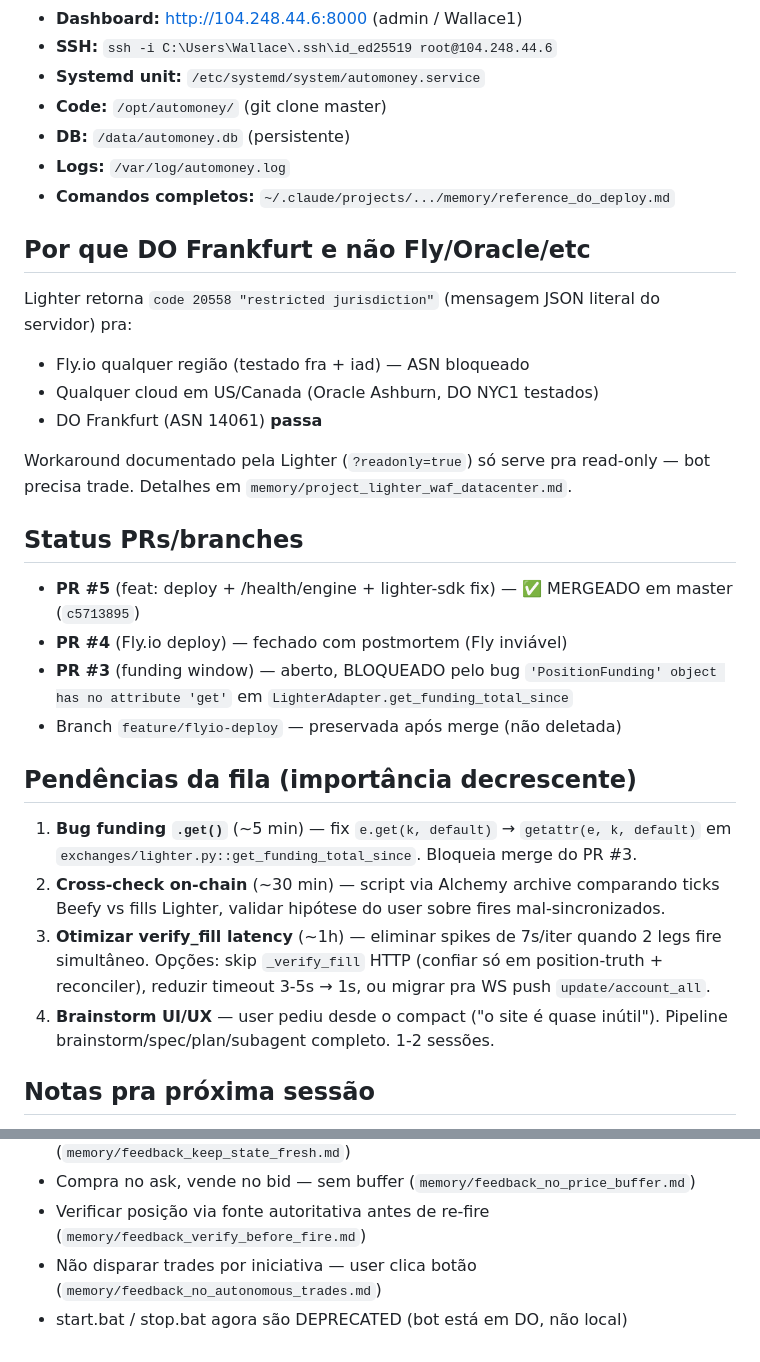
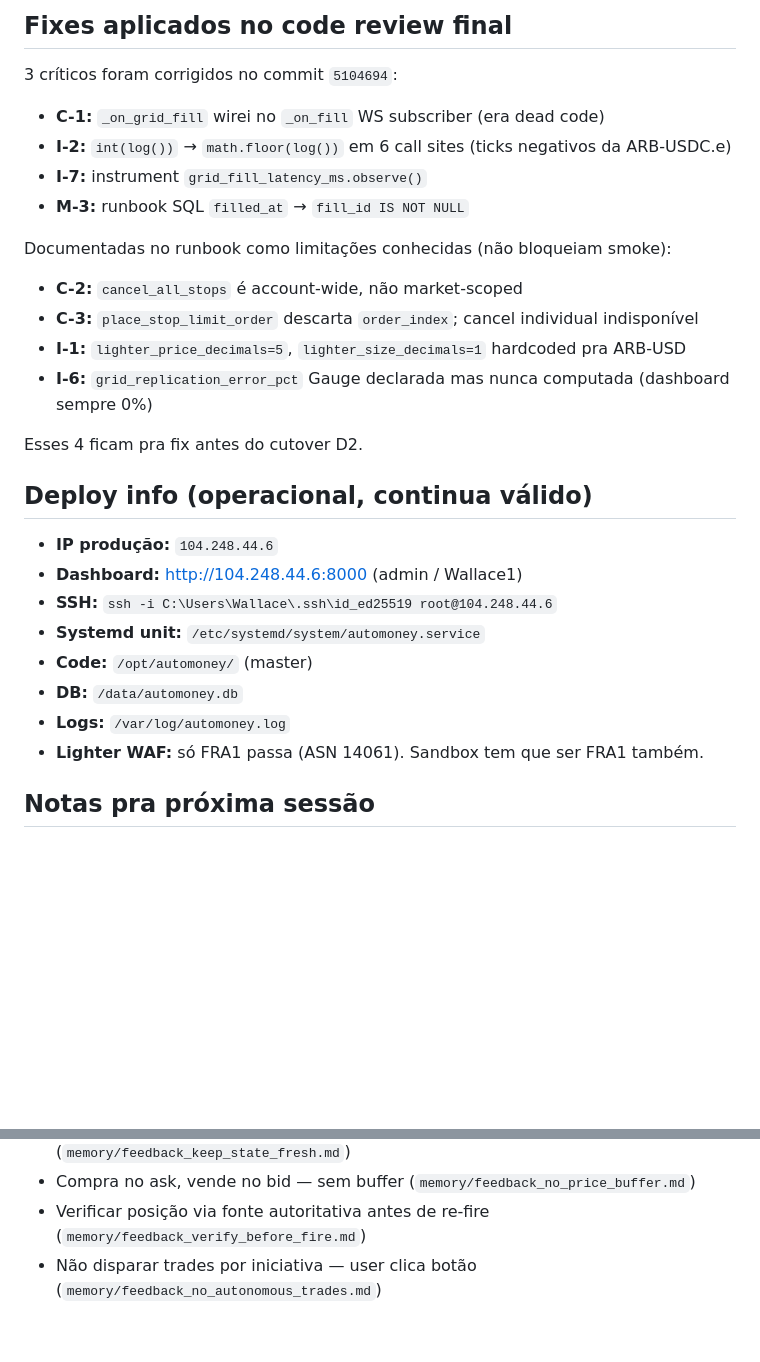
Before and after one commit to wallmxz/New-cryptohedge, a Markdown page: WORKING_ON.md, 2 parts joined by grey strips. GitHub-like rendering; blank space fills up the shorter version.

```diff
--- a/WORKING_ON.md
+++ b/WORKING_ON.md
@@ -13,30 +58,28 @@ User mudou `hedge_ratio` no dialog de Configurações pra **0.99** mas DB ainda
+## Fixes aplicados no code review final
+
+3 críticos foram corrigidos no commit `5104694`:
+- **C-1:** `_on_grid_fill` wirei no `_on_fill` WS subscriber (era dead code)
+- **I-2:** `int(log())` → `math.floor(log())` em 6 call sites (ticks negativos da ARB-USDC.e)
+- **I-7:** instrument `grid_fill_latency_ms.observe()`
+- **M-3:** runbook SQL `filled_at` → `fill_id IS NOT NULL`
+
+Documentadas no runbook como limitações conhecidas (não bloqueiam smoke):
+- **C-2:** `cancel_all_stops` é account-wide, não market-scoped
+- **C-3:** `place_stop_limit_order` descarta `order_index`; cancel individual indisponível
+- **I-1:** `lighter_price_decimals=5`, `lighter_size_decimals=1` hardcoded pra ARB-USD
+- **I-6:** `grid_replication_error_pct` Gauge declarada mas nunca computada (dashboard sempre 0%)
+
+Esses 4 ficam pra fix antes do cutover D2.
+
+## Deploy info (operacional, continua válido)
+- **IP produção:** `104.248.44.6`
 - **Dashboard:** http://104.248.44.6:8000 (admin / Wallace1)
 - **SSH:** `ssh -i C:\Users\Wallace\.ssh\id_ed25519 root@104.248.44.6`
 - **Systemd unit:** `/etc/systemd/system/automoney.service`
-- **Code:** `/opt/automoney/` (git clone master)
-- **DB:** `/data/automoney.db` (persistente)
+- **Code:** `/opt/automoney/` (master)
+- **DB:** `/data/automoney.db`
 - **Logs:** `/var/log/automoney.log`
-- **Comandos completos:** `~/.claude/projects/.../memory/reference_do_deploy.md`
-
-## Por que DO Frankfurt e não Fly/Oracle/etc
-Lighter retorna `code 20558 "restricted jurisdiction"` (mensagem JSON literal do servidor) pra:
-- Fly.io qualquer região (testado fra + iad) — ASN bloqueado
-- Qualquer cloud em US/Canada (Oracle Ashburn, DO NYC1 testados)
-- DO Frankfurt (ASN 14061) **passa**
-
-Workaround documentado pela Lighter (`?readonly=true`) só serve pra read-only — bot precisa trade. Detalhes em `memory/project_lighter_waf_datacenter.md`.
-
-## Status PRs/branches
-- **PR #5** (feat: deploy + /health/engine + lighter-sdk fix) — ✅ MERGEADO em master (`c5713895`)
-- **PR #4** (Fly.io deploy) — fechado com postmortem (Fly inviável)
-- **PR #3** (funding window) — aberto, BLOQUEADO pelo bug `'PositionFunding' object has no attribute 'get'` em `LighterAdapter.get_funding_total_since`
-- Branch `feature/flyio-deploy` — preservada após merge (não deletada)
-
-## Pendências da fila (importância decrescente)
-1. **Bug funding `.get()`** (~5 min) — fix `e.get(k, default)` → `getattr(e, k, default)` em `exchanges/lighter.py::get_funding_total_since`. Bloqueia merge do PR #3.
-2. **Cross-check on-chain** (~30 min) — script via Alchemy archive comparando ticks Beefy vs fills Lighter, validar hipótese do user sobre fires mal-sincronizados.
-3. **Otimizar verify_fill latency** (~1h) — eliminar spikes de 7s/iter quando 2 legs fire simultâneo. Opções: skip `_verify_fill` HTTP (confiar só em position-truth + reconciler), reduzir timeout 3-5s → 1s, ou migrar pra WS push `update/account_all`.
-4. **Brainstorm UI/UX** — user pediu desde o compact ("o site é quase inútil"). Pipeline brainstorm/spec/plan/subagent completo. 1-2 sessões.
+- **Lighter WAF:** só FRA1 passa (ASN 14061). Sandbox tem que ser FRA1 também.
 
 ## Notas pra próxima sessão
 - Pipeline brainstorm/spec/plan/subagent obrigatório (`memory/feedback_use_pipelines.md`)
@@ -45,4 +88,3 @@ Workaround documentado pela Lighter (`?readonly=true`) só serve pra read-only
 - Compra no ask, vende no bid — sem buffer (`memory/feedback_no_price_buffer.md`)
 - Verificar posição via fonte autoritativa antes de re-fire (`memory/feedback_verify_before_fire.md`)
 - Não disparar trades por iniciativa — user clica botão (`memory/feedback_no_autonomous_trades.md`)
-- start.bat / stop.bat agora são DEPRECATED (bot está em DO, não local)
```
Also changed, not shown: other parts of WORKING_ON.md (+51 -6 lines).
